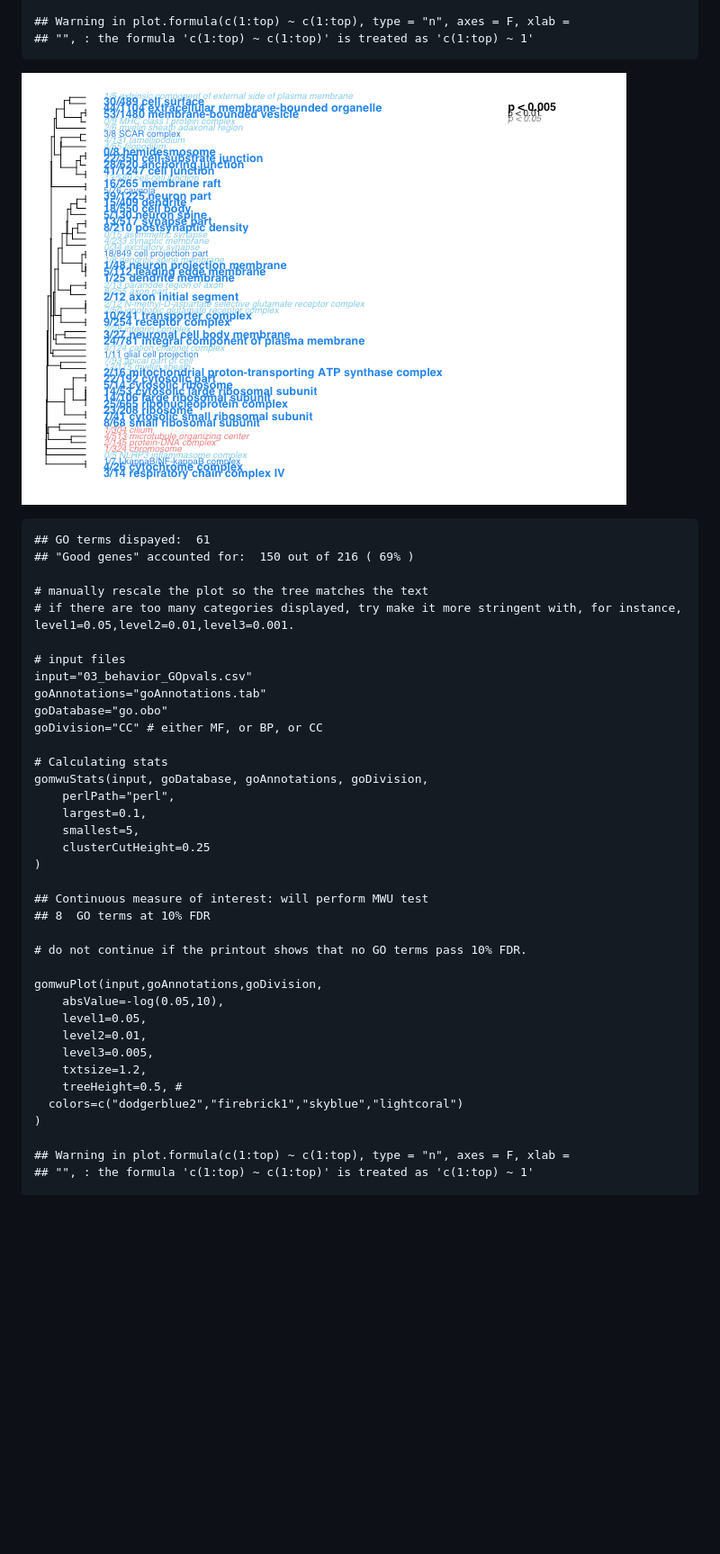
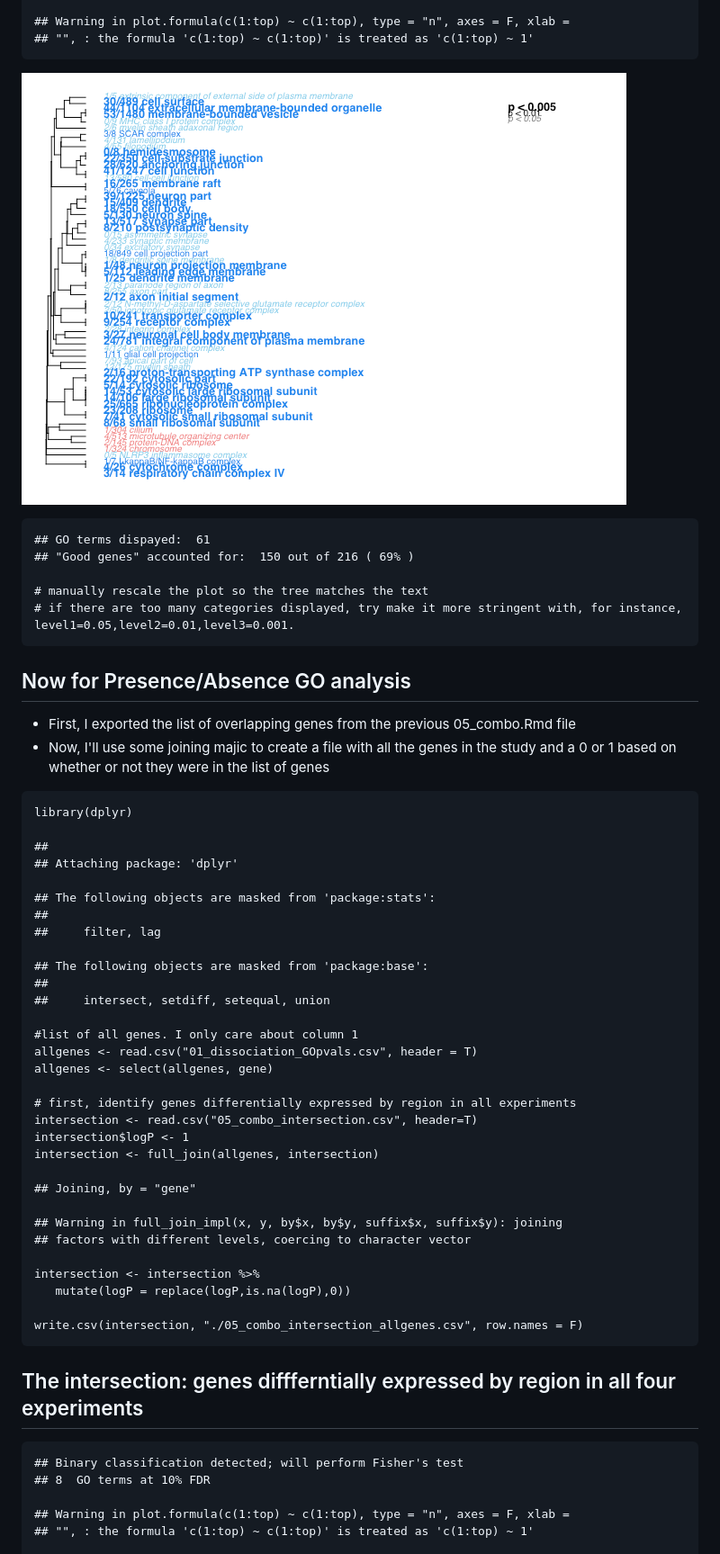
Before and after one commit to raynamharris/DissociationTest, a Markdown page: markdownfiles/06_GO_MWU/06_GO_MWU.md, the part around the change printed below. Shown: that part at 90% size. Rendered like a GitHub page; pictures changed too: figures/06_GO_MMU/01-dissociation-1.png; blank space fills up the shorter version.

```diff
--- a/markdownfiles/06_GO_MWU/06_GO_MWU.md
+++ b/markdownfiles/06_GO_MWU/06_GO_MWU.md
@@ -84,34 +87,54 @@ Mikhail V. Matz, UT Austin, February 2015; <matz@utexas.edu>
     # manually rescale the plot so the tree matches the text
     # if there are too many categories displayed, try make it more stringent with, for instance, level1=0.05,level2=0.01,level3=0.001.
 
-    # input files
-    input="03_behavior_GOpvals.csv"
-    goAnnotations="goAnnotations.tab"
-    goDatabase="go.obo"
-    goDivision="CC" # either MF, or BP, or CC
+Now for Presence/Absence GO analysis
+------------------------------------
 
-    # Calculating stats
-    gomwuStats(input, goDatabase, goAnnotations, goDivision,
-        perlPath="perl",
-        largest=0.1,
-        smallest=5,
-        clusterCutHeight=0.25
-    )
+-   First, I exported the list of overlapping genes from the previous
+    05\_combo.Rmd file
+-   Now, I'll use some joining majic to create a file with all the genes
+    in the study and a 0 or 1 based on whether or not they were in the
+    list of genes
 
-    ## Continuous measure of interest: will perform MWU test
+<!-- -->
+
+    library(dplyr)
+
+    ##
+    ## Attaching package: 'dplyr'
+
+    ## The following objects are masked from 'package:stats':
+    ##
+    ##     filter, lag
+
+    ## The following objects are masked from 'package:base':
+    ##
+    ##     intersect, setdiff, setequal, union
+
+    #list of all genes. I only care about column 1
+    allgenes <- read.csv("01_dissociation_GOpvals.csv", header = T)
+    allgenes <- select(allgenes, gene)
+
+    # first, identify genes differentially expressed by region in all experiments
+    intersection <- read.csv("05_combo_intersection.csv", header=T)
+    intersection$logP <- 1
+    intersection <- full_join(allgenes, intersection)
+
+    ## Joining, by = "gene"
+
+    ## Warning in full_join_impl(x, y, by$x, by$y, suffix$x, suffix$y): joining
+    ## factors with different levels, coercing to character vector
+
+    intersection <- intersection %>%
+       mutate(logP = replace(logP,is.na(logP),0))
+
+    write.csv(intersection, "./05_combo_intersection_allgenes.csv", row.names = F)
+
+The intersection: genes diffferntially expressed by region in all four experiments
+----------------------------------------------------------------------------------
+
+    ## Binary classification detected; will perform Fisher's test
     ## 8  GO terms at 10% FDR
-
-    # do not continue if the printout shows that no GO terms pass 10% FDR.
-
-    gomwuPlot(input,goAnnotations,goDivision,
-        absValue=-log(0.05,10),
-        level1=0.05,
-        level2=0.01,
-        level3=0.005,
-        txtsize=1.2,
-        treeHeight=0.5, #
-      colors=c("dodgerblue2","firebrick1","skyblue","lightcoral")
-    )
 
     ## Warning in plot.formula(c(1:top) ~ c(1:top), type = "n", axes = F, xlab =
     ## "", : the formula 'c(1:top) ~ c(1:top)' is treated as 'c(1:top) ~ 1'
```
Also changed, not shown: other parts of markdownfiles/06_GO_MWU/06_GO_MWU.md (+6 -43 lines), figures/05_combo/VennDiagramRegion-1.png (added), figures/05_combo/VennDiagramTreatement-1.png (added), figures/05_combo/VennDiagramTreatementAnyCembrowski-1.png (added), figures/05_combo/VennDiagramTreatementNoCembrowski-1.png (added), figures/06_GO_MMU/05-intersection-1.png (added), 11 other files.
